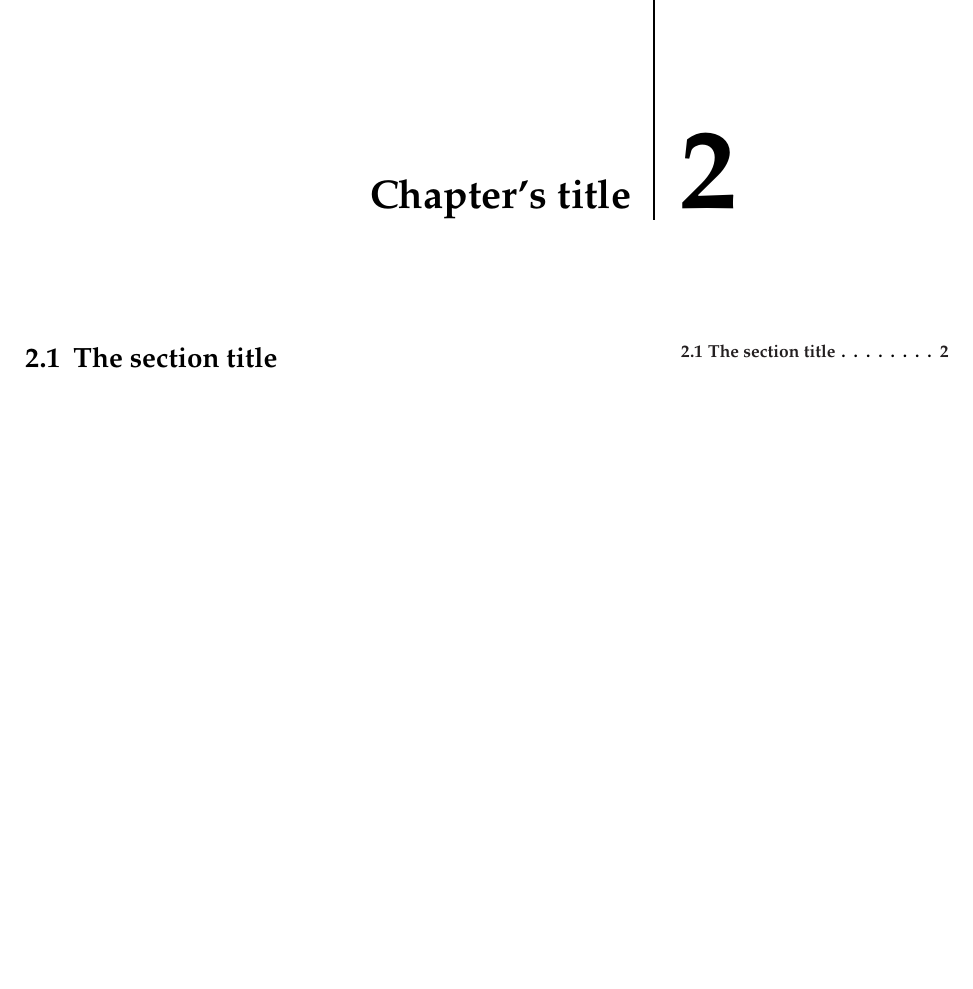
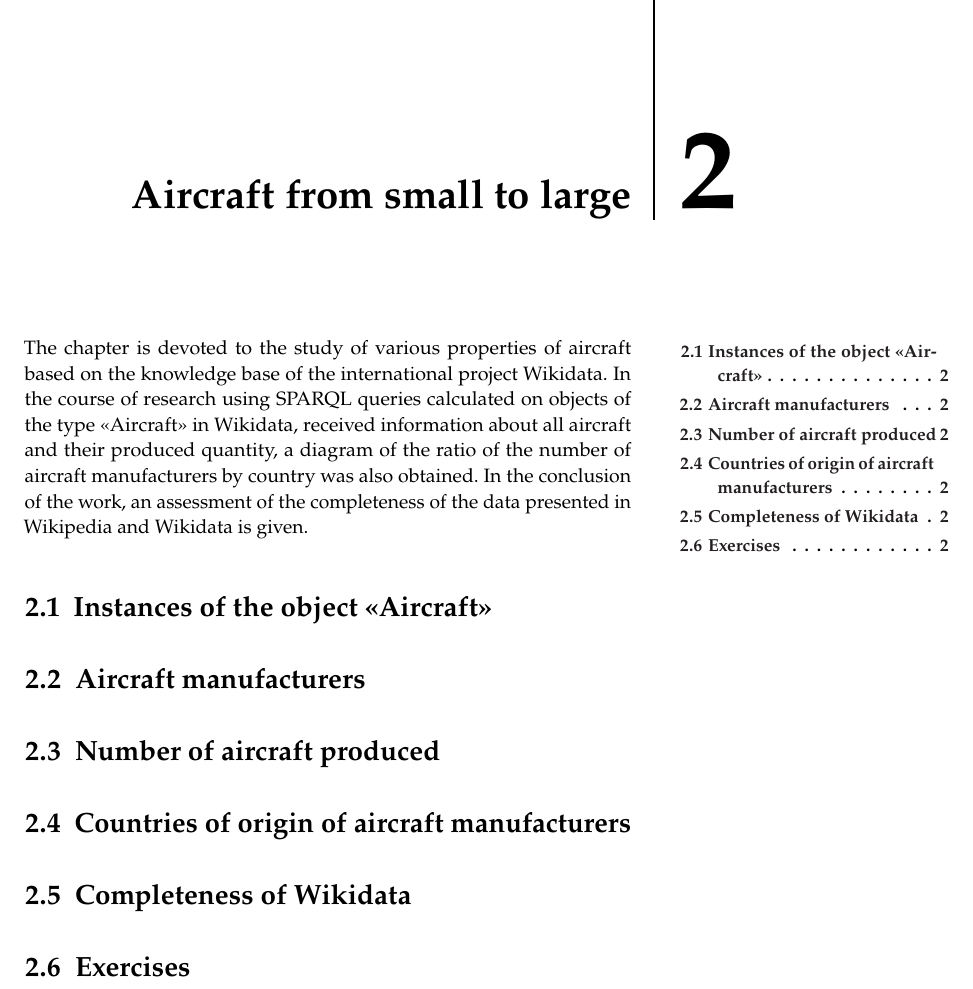
Before and after one commit to componavt/wd_book, a LaTeX thesis (en/mainka.tex, which reads en/chapters/aircraft.tex): part of page 10 of 49, cut at the place of the change, the shorter picture padded with empty space. Compiled offline with pdfLaTeX.

Commit message:
Update aircraft.tex
add sections, chapter and annotation

```diff
--- a/en/chapters/aircraft.tex
+++ b/en/chapters/aircraft.tex
@@ -1,5 +1,34 @@
 \setchapterpreamble[u]{\margintoc}
-\chapter{Chapter's title}
-\labch{the-label-of-your-title}
+\chapter{Aircraft from small to large}
+\labch{aircraft-chapter_en}
 
-\section{The section title}
+The chapter is devoted to the study of various properties of aircraft
+based on the knowledge base of the international project Wikidata.
+In the course of research using SPARQL queries calculated on objects of the type <<Aircraft>> in Wikidata,
+received information about all aircraft and their produced quantity,
+a diagram of the ratio of the number of aircraft manufacturers by country was also obtained.
+In the conclusion of the work, an assessment of the completeness of the data presented in Wikipedia and Wikidata is given.
+
+%%%%%%%%%%%%%%%%%%%%%%%%%%%%%%%%%%%%%%%%%%%%%%%%%%%%%%%
+
+\section{Instances of the object <<Aircraft>>}
+
+%%%%%%%%%%%%%%%%%%%%%%%%%%%%%%%%%%%%%%%%%%%%%%%%%%%%%%%
+
+\section{Aircraft manufacturers}
+
+%%%%%%%%%%%%%%%%%%%%%%%%%%%%%%%%%%%%%%%%%%%%%%%%%%%%%%%
+
+\section{Number of aircraft produced}
+
+%%%%%%%%%%%%%%%%%%%%%%%%%%%%%%%%%%%%%%%%%%%%%%%%%%%%%%%
+
+\section{Countries of origin of aircraft manufacturers}
+
+%%%%%%%%%%%%%%%%%%%%%%%%%%%%%%%%%%%%%%%%%%%%%%%%%%%%%%%
+
+\section{Completeness of Wikidata}
+
+%%%%%%%%%%%%%%%%%%%%%%%%%%%%%%%%%%%%%%%%%%%%%%%%%%%%%%%
+
+\section{Exercises}
```
